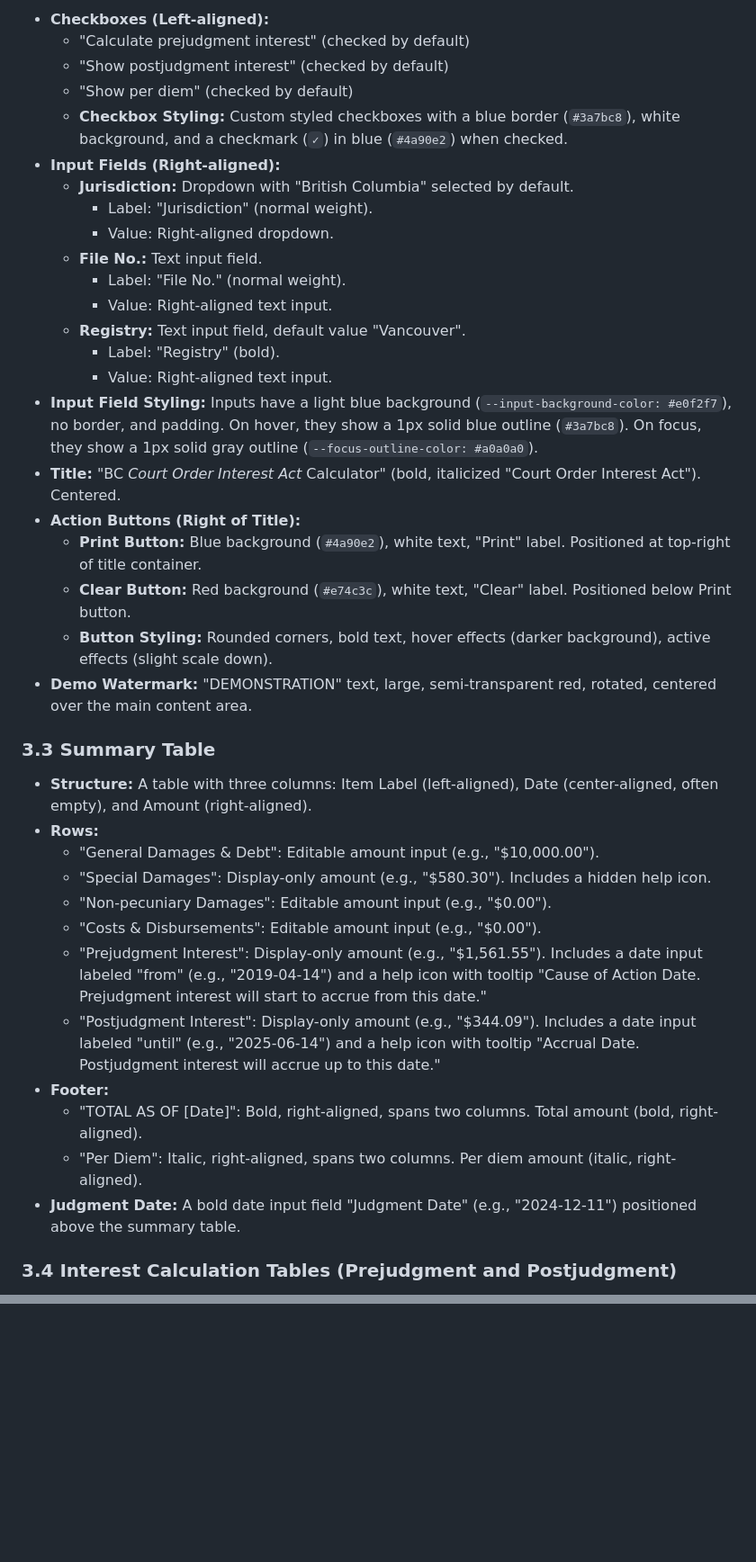
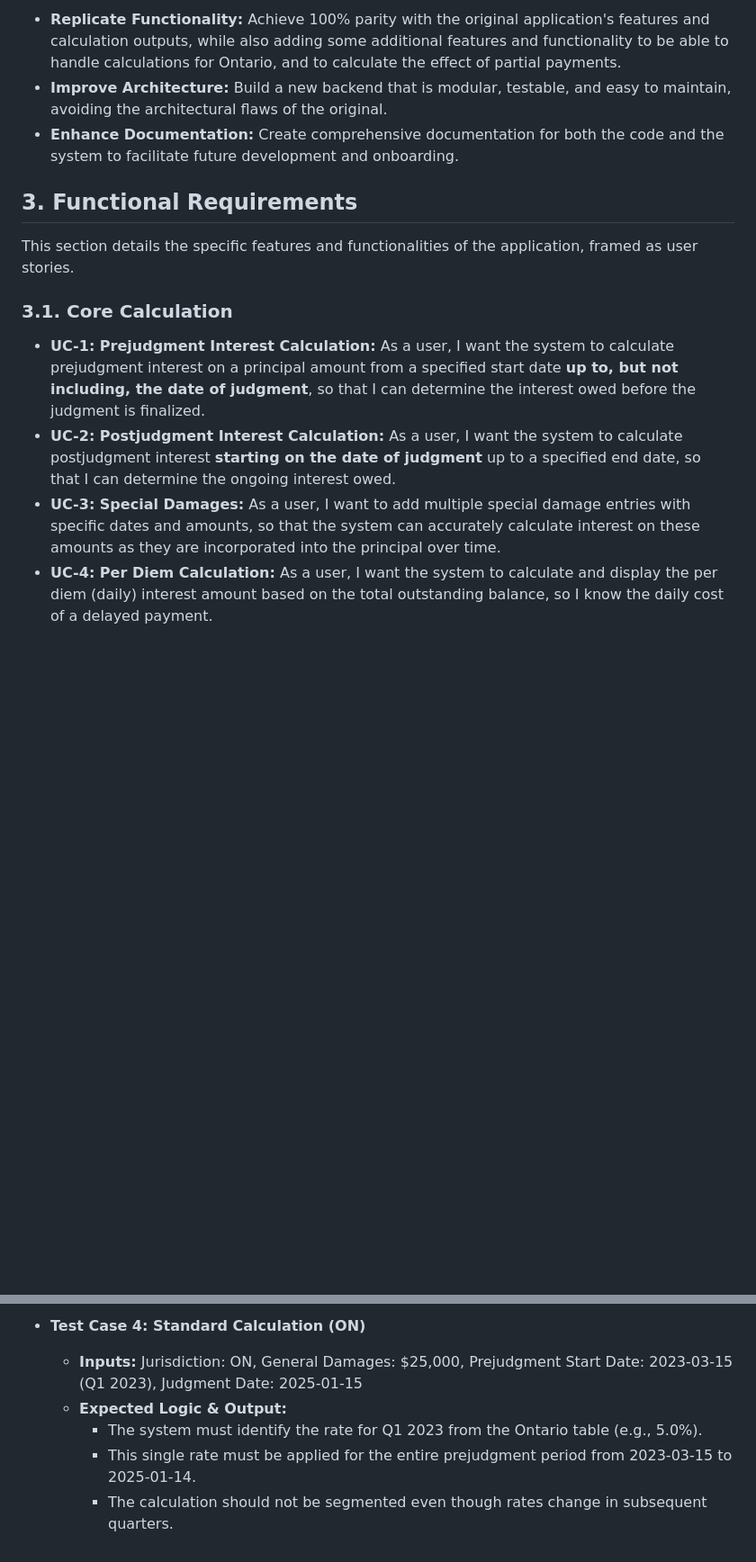
Before and after one commit to Mharbulous/COIAC.v2, a Markdown page: 1- Planning/COIACalc PRD.md, 2 parts joined by grey strips. Shown at 90% size. GitHub-like rendering; blank space fills up the shorter version.

```diff
--- a/1- Planning/COIACalc PRD.md
+++ b/1- Planning/COIACalc PRD.md
@@ -35,41 +29,15 @@ The application features a clean, paper-like design, centered on the screen, mim
 
-*   **Checkboxes (Left-aligned):**
-    *   "Calculate prejudgment interest" (checked by default)
-    *   "Show postjudgment interest" (checked by default)
-    *   "Show per diem" (checked by default)
-    *   **Checkbox Styling:** Custom styled checkboxes with a blue border (`#3a7bc8`), white background, and a checkmark (`✓`) in blue (`#4a90e2`) when checked.
-*   **Input Fields (Right-aligned):**
-    *   **Jurisdiction:** Dropdown with "British Columbia" selected by default.
-        *   Label: "Jurisdiction" (normal weight).
-        *   Value: Right-aligned dropdown.
-    *   **File No.:** Text input field.
-        *   Label: "File No." (normal weight).
-        *   Value: Right-aligned text input.
-    *   **Registry:** Text input field, default value "Vancouver".
-        *   Label: "Registry" (bold).
-        *   Value: Right-aligned text input.
-*   **Input Field Styling:** Inputs have a light blue background (`--input-background-color: #e0f2f7`), no border, and padding. On hover, they show a 1px solid blue outline (`#3a7bc8`). On focus, they show a 1px solid gray outline (`--focus-outline-color: #a0a0a0`).
-*   **Title:** "BC *Court Order Interest Act* Calculator" (bold, italicized "Court Order Interest Act"). Centered.
-*   **Action Buttons (Right of Title):**
-    *   **Print Button:** Blue background (`#4a90e2`), white text, "Print" label. Positioned at top-right of title container.
-    *   **Clear Button:** Red background (`#e74c3c`), white text, "Clear" label. Positioned below Print button.
-    *   **Button Styling:** Rounded corners, bold text, hover effects (darker background), active effects (slight scale down).
-*   **Demo Watermark:** "DEMONSTRATION" text, large, semi-transparent red, rotated, centered over the main content area.
+* **Replicate Functionality:** Achieve 100% parity with the original application's features and calculation outputs, while also adding some additional features and functionality to be able to handle calculations for Ontario, and to calculate the effect of partial payments.
+* **Improve Architecture:** Build a new backend that is modular, testable, and easy to maintain, avoiding the architectural flaws of the original.
+* **Enhance Documentation:** Create comprehensive documentation for both the code and the system to facilitate future development and onboarding.
 
-### 3.3 Summary Table
+## 3. Functional Requirements
 
-*   **Structure:** A table with three columns: Item Label (left-aligned), Date (center-aligned, often empty), and Amount (right-aligned).
-*   **Rows:**
-    *   "General Damages & Debt": Editable amount input (e.g., "$10,000.00").
-    *   "Special Damages": Display-only amount (e.g., "$580.30"). Includes a hidden help icon.
-    *   "Non-pecuniary Damages": Editable amount input (e.g., "$0.00").
-    *   "Costs & Disbursements": Editable amount input (e.g., "$0.00").
-    *   "Prejudgment Interest": Display-only amount (e.g., "$1,561.55"). Includes a date input labeled "from" (e.g., "2019-04-14") and a help icon with tooltip "Cause of Action Date. Prejudgment interest will start to accrue from this date."
-    *   "Postjudgment Interest": Display-only amount (e.g., "$344.09"). Includes a date input labeled "until" (e.g., "2025-06-14") and a help icon with tooltip "Accrual Date. Postjudgment interest will accrue up to this date."
-*   **Footer:**
-    *   "TOTAL AS OF [Date]": Bold, right-aligned, spans two columns. Total amount (bold, right-aligned).
-    *   "Per Diem": Italic, right-aligned, spans two columns. Per diem amount (italic, right-aligned).
-*   **Judgment Date:** A bold date input field "Judgment Date" (e.g., "2024-12-11") positioned above the summary table.
+This section details the specific features and functionalities of the application, framed as user stories.
 
-### 3.4 Interest Calculation Tables (Prejudgment and Postjudgment)
+### 3.1. Core Calculation
+* **UC-1: Prejudgment Interest Calculation:** As a user, I want the system to calculate prejudgment interest on a principal amount from a specified start date **up to, but not including, the date of judgment**, so that I can determine the interest owed before the judgment is finalized.
+* **UC-2: Postjudgment Interest Calculation:** As a user, I want the system to calculate postjudgment interest **starting on the date of judgment** up to a specified end date, so that I can determine the ongoing interest owed.
+* **UC-3: Special Damages:** As a user, I want to add multiple special damage entries with specific dates and amounts, so that the system can accurately calculate interest on these amounts as they are incorporated into the principal over time.
+* **UC-4: Per Diem Calculation:** As a user, I want the system to calculate and display the per diem (daily) interest amount based on the total outstanding balance, so I know the daily cost of a delayed payment.
 
@@ -180,0 +212,6 @@ Based on the target users and their goals, the following features are essential
+* **Test Case 4: Standard Calculation (ON)**
+    * **Inputs:** Jurisdiction: ON, General Damages: $25,000, Prejudgment Start Date: 2023-03-15 (Q1 2023), Judgment Date: 2025-01-15
+    * **Expected Logic & Output:**
+        * The system must identify the rate for Q1 2023 from the Ontario table (e.g., 5.0%).
+        * This single rate must be applied for the entire prejudgment period from 2023-03-15 to 2025-01-14.
+        * The calculation should not be segmented even though rates change in subsequent quarters.
```
Also changed, not shown: other parts of 1- Planning/COIACalc PRD.md (+167 -110 lines).
